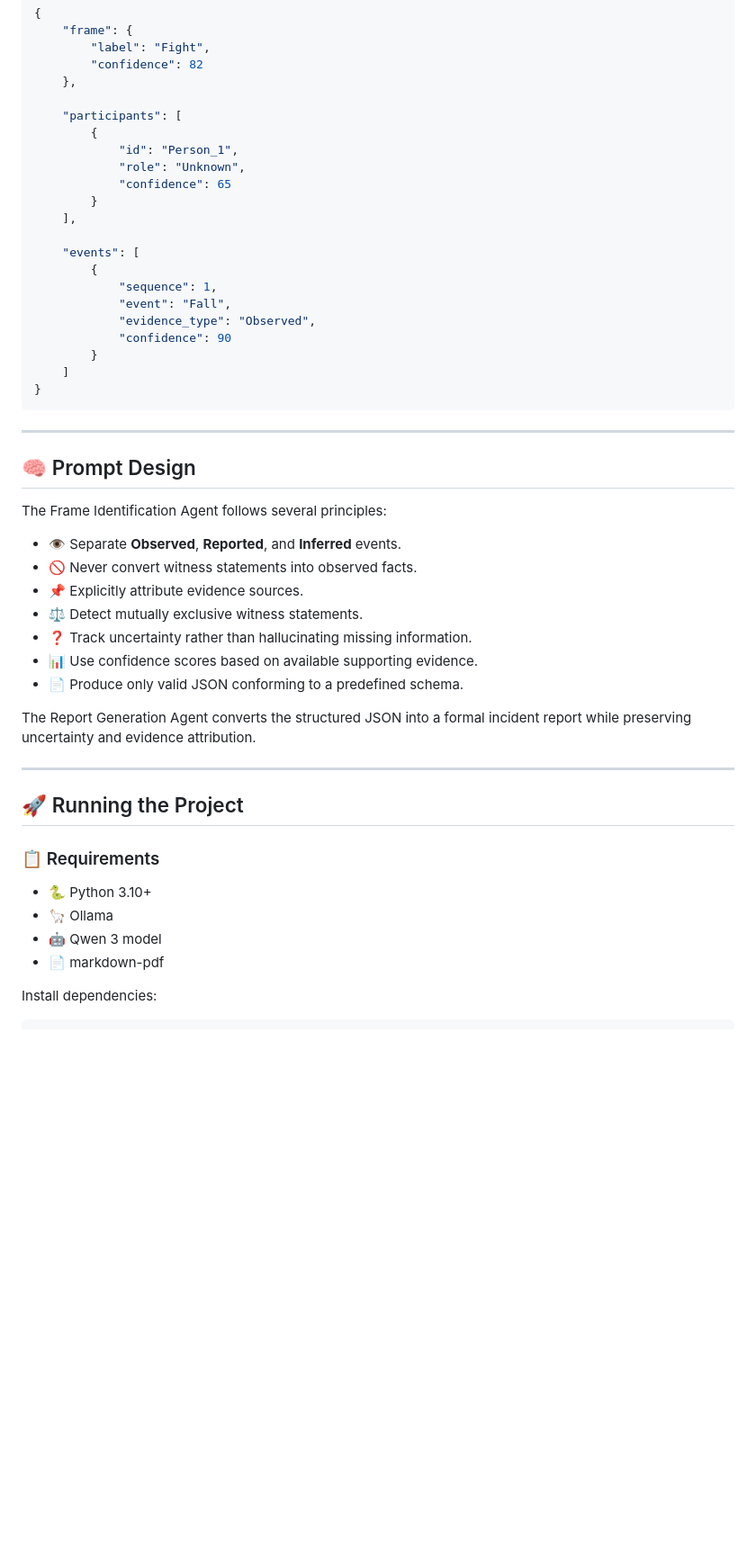
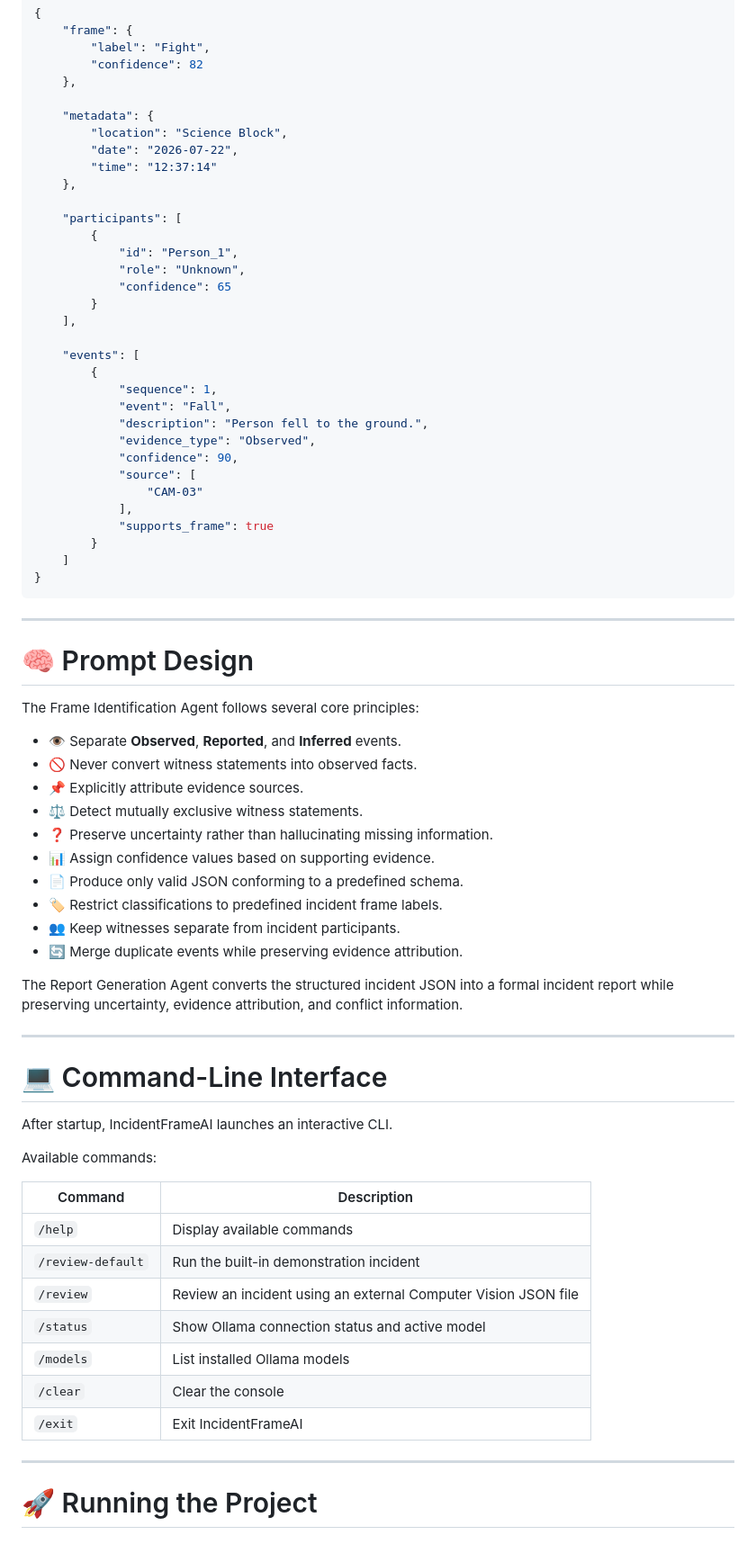
Before and after one commit to TanushChugh19/prakriti-hackathon-2026, a Markdown page: README.md, the part around one of its changes. Shown at 90% size. GitHub-like rendering; blank space fills up the shorter version.

```diff
--- a/README.md
+++ b/README.md
@@ -110,6 +118,12 @@ Example:
         "confidence": 82
     },
 
+    "metadata": {
+        "location": "Science Block",
+        "date": "2026-07-22",
+        "time": "12:37:14"
+    },
+
     "participants": [
         {
             "id": "Person_1",
@@ -122,8 +136,13 @@ Example:
         {
             "sequence": 1,
             "event": "Fall",
+            "description": "Person fell to the ground.",
             "evidence_type": "Observed",
-            "confidence": 90
+            "confidence": 90,
+            "source": [
+                "CAM-03"
+            ],
+            "supports_frame": true
         }
     ]
 }
@@ -131,29 +150,42 @@ Example:
 
 ---
 
-## 🧠 Prompt Design
+# 🧠 Prompt Design
 
-The Frame Identification Agent follows several principles:
+The Frame Identification Agent follows several core principles:
 
 - 👁️ Separate **Observed**, **Reported**, and **Inferred** events.
 - 🚫 Never convert witness statements into observed facts.
 - 📌 Explicitly attribute evidence sources.
 - ⚖️ Detect mutually exclusive witness statements.
-- ❓ Track uncertainty rather than hallucinating missing information.
-- 📊 Use confidence scores based on available supporting evidence.
+- ❓ Preserve uncertainty rather than hallucinating missing information.
+- 📊 Assign confidence values based on supporting evidence.
 - 📄 Produce only valid JSON conforming to a predefined schema.
+- 🏷️ Restrict classifications to predefined incident frame labels.
+- 👥 Keep witnesses separate from incident participants.
+- 🔄 Merge duplicate events while preserving evidence attribution.
 
-The Report Generation Agent converts the structured JSON into a formal incident report while preserving uncertainty and evidence attribution.
+The Report Generation Agent converts the structured incident JSON into a formal incident report while preserving uncertainty, evidence attribution, and conflict information.
 
 ---
 
-## 🚀 Running the Project
+# 💻 Command-Line Interface
 
-### 📋 Requirements
+After startup, IncidentFrameAI launches an interactive CLI.
 
-- 🐍 Python 3.10+
-- 🦙 Ollama
-- 🤖 Qwen 3 model
-- 📄 markdown-pdf
+Available commands:
 
-Install dependencies:
+| Command | Description |
+|----------|-------------|
+| `/help` | Display available commands |
+| `/review-default` | Run the built-in demonstration incident |
+| `/review` | Review an incident using an external Computer Vision JSON file |
+| `/status` | Show Ollama connection status and active model |
+| `/models` | List installed Ollama models |
+| `/clear` | Clear the console |
+| `/exit` | Exit IncidentFrameAI |
+
+---
+
+# 🚀 Running the Project
+
```
Also changed, not shown: other parts of README.md (+142 -66 lines).
